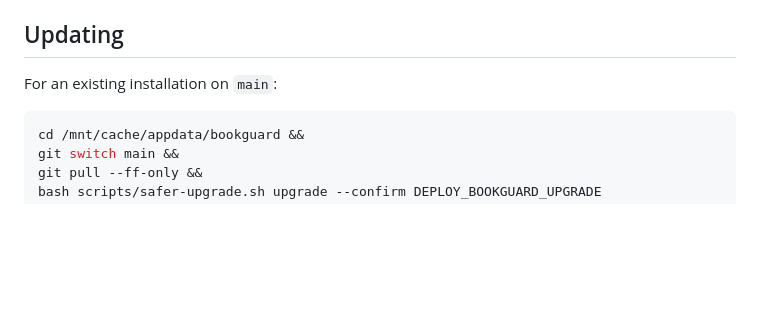
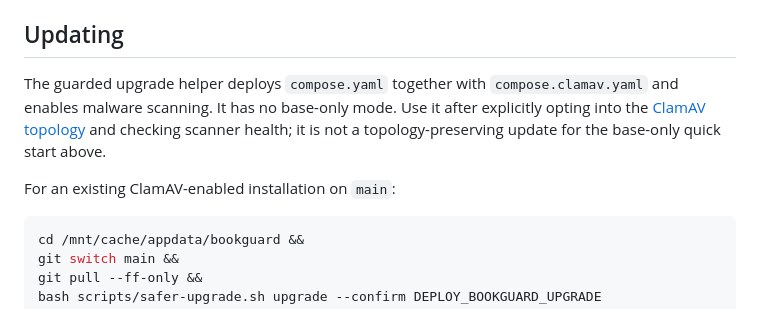
Before and after one commit to foobarbigtime/bookguard, a Markdown page: README.md, the part around the change. GitHub-like rendering; blank space fills up the shorter version.

Commit message:
docs: make guarded upgrade ClamAV opt-in explicit

````diff
--- a/README.md
+++ b/README.md
@@ -49,7 +49,13 @@ another device at `http://<unraid-ip>:8788`.
 
 ## Updating
 
-For an existing installation on `main`:
+The guarded upgrade helper deploys `compose.yaml` together with
+`compose.clamav.yaml` and enables malware scanning. It has no base-only mode.
+Use it after explicitly opting into the [ClamAV topology](docs/configuration.md)
+and checking scanner health; it is not a topology-preserving update for the
+base-only quick start above.
+
+For an existing ClamAV-enabled installation on `main`:
 
 ```bash
 cd /mnt/cache/appdata/bookguard &&
````
Also changed, not shown: docs/getting-started.md (+7 -2 lines), docs/operations.md (+10 -2 lines).
